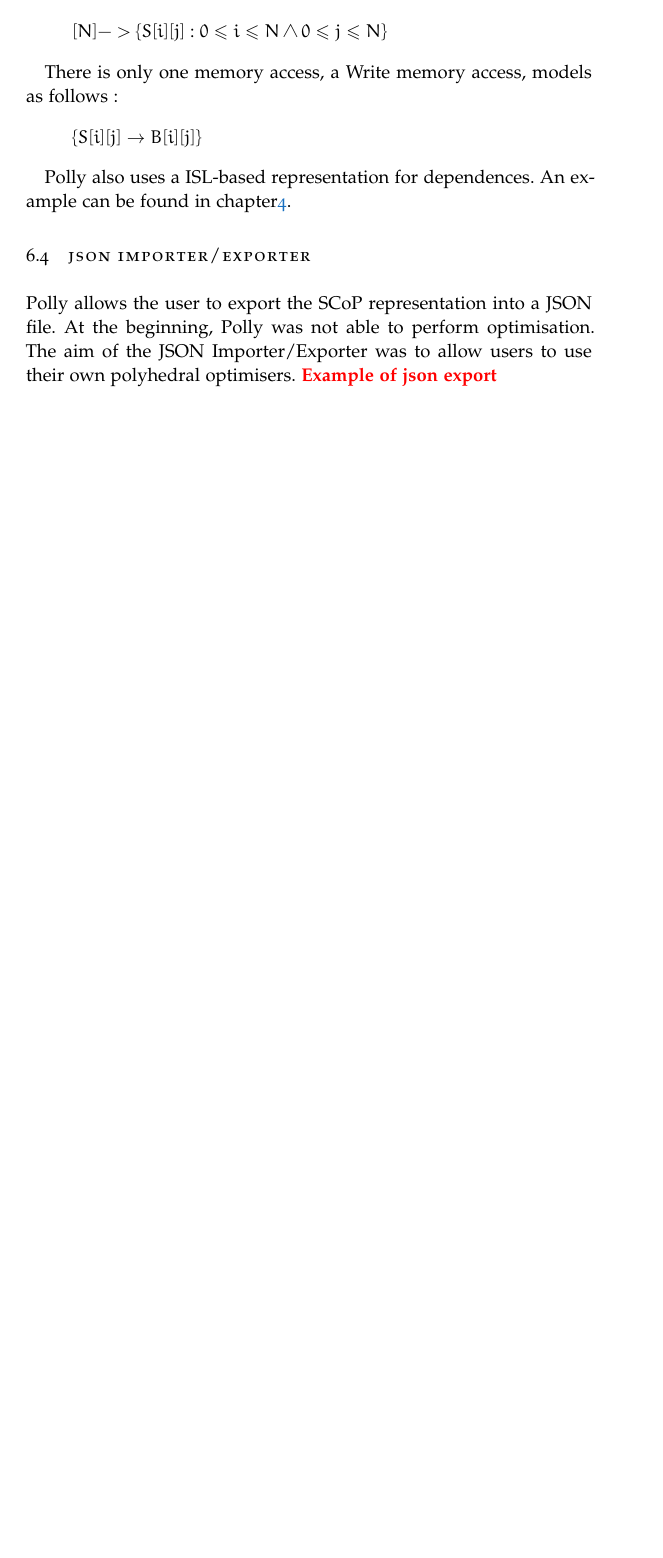
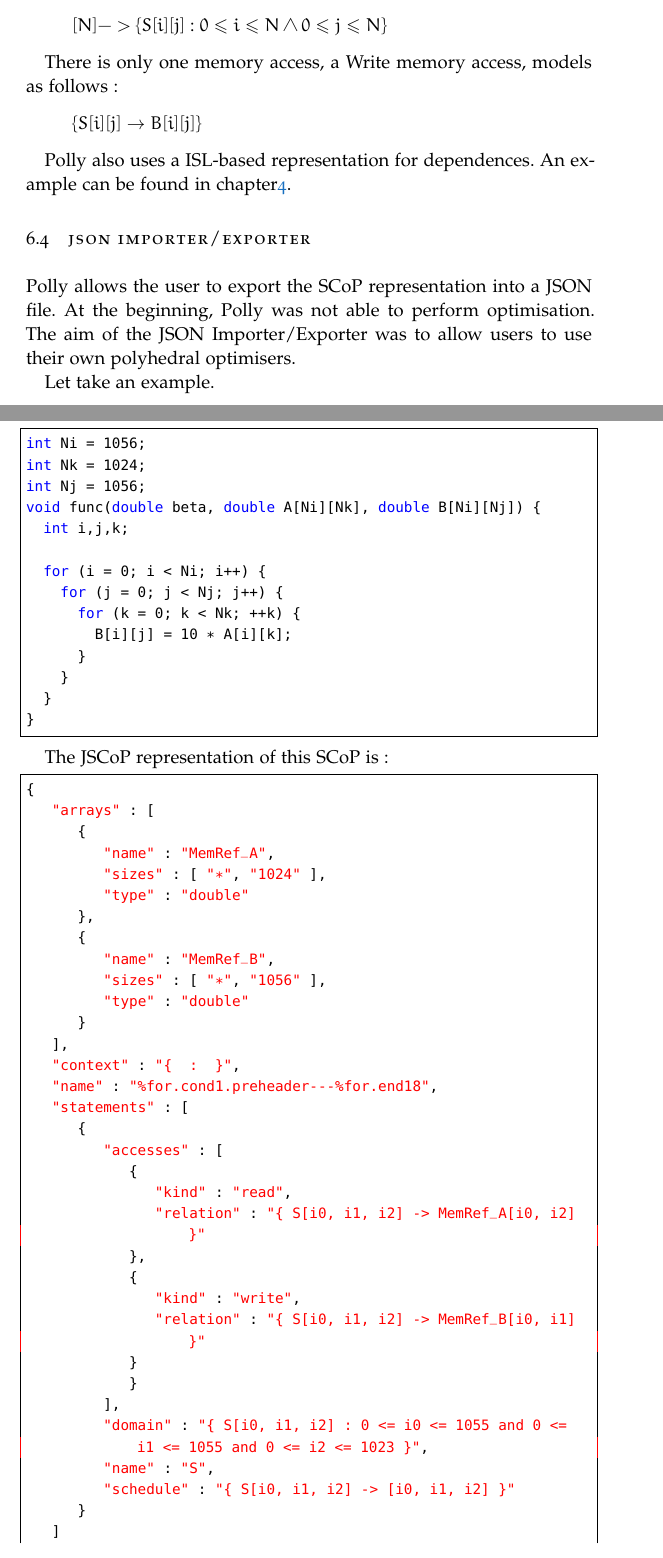
Before and after one commit to niosega/Master-Arbeit, a LaTeX thesis (ClassicThesis.tex, which reads Chapters/Polly.tex): part of page 25 of 34 before the commit and two parts of pages 25 and 26 of 35 after it, the two joined at a grey line, cut so that both start at the same text, the shorter picture padded with empty space. Compiled offline with pdfLaTeX; a missing font is replaced by an installed copy or a similar font.

Commit message:
no more todo for now

```diff
--- a/Chapters/Polly.tex
+++ b/Chapters/Polly.tex
@@ -99,7 +99,62 @@
 
 \section{JSON Importer/Exporter}
 Polly allows the user to export the SCoP representation into a JSON file. At the beginning, Polly was not able to perform optimisation. The aim of the JSON Importer/Exporter was to allow users to use their own polyhedral optimisers.
-\todo{Example of json export}
+
+Let take an example.
+\begin{lstlisting}[frame=single]
+int Ni = 1056;
+int Nk = 1024;
+int Nj = 1056;
+void func(double beta, double A[Ni][Nk], double B[Ni][Nj]) {
+  int i,j,k;
+
+  for (i = 0; i < Ni; i++) {
+    for (j = 0; j < Nj; j++) {
+      for (k = 0; k < Nk; ++k) {
+        B[i][j] = 10 * A[i][k];
+      }
+    }
+  }
+}
+\end{lstlisting}
+
+The JSCoP representation of this SCoP is :
+\begin{lstlisting}[frame=single]
+{
+   "arrays" : [
+      {
+         "name" : "MemRef_A",
+         "sizes" : [ "*", "1024" ],
+         "type" : "double"
+      },
+      {
+         "name" : "MemRef_B",
+         "sizes" : [ "*", "1056" ],
+         "type" : "double"
+      }
+   ],
+   "context" : "{  :  }",
+   "name" : "%for.cond1.preheader---%for.end18",
+   "statements" : [
+      {
+         "accesses" : [
+            {
+               "kind" : "read",
+               "relation" : "{ S[i0, i1, i2] -> MemRef_A[i0, i2] }"
+            },
+            {
+               "kind" : "write",
+               "relation" : "{ S[i0, i1, i2] -> MemRef_B[i0, i1] }"
+            }
+            }
+         ],
+         "domain" : "{ S[i0, i1, i2] : 0 <= i0 <= 1055 and 0 <= i1 <= 1055 and 0 <= i2 <= 1023 }",
+         "name" : "S",
+         "schedule" : "{ S[i0, i1, i2] -> [i0, i1, i2] }"
+      }
+   ]
+}
+\end{lstlisting}
 
 As first step in open source software development and to get familiar with Polly/LLVM development process, I fixed an open bug in Polly. From a JSON file it is possible to alter the existing modelling of a SCoP and even trigger code generation for new array accesses. This interface is mainly used for debugging and testing and therefore lacked a lot of consistency checks. This often triggered errors in the remaining part of the Polly optimization pipeline. My first step was, therefore, to implement those missing checks.
 
```
